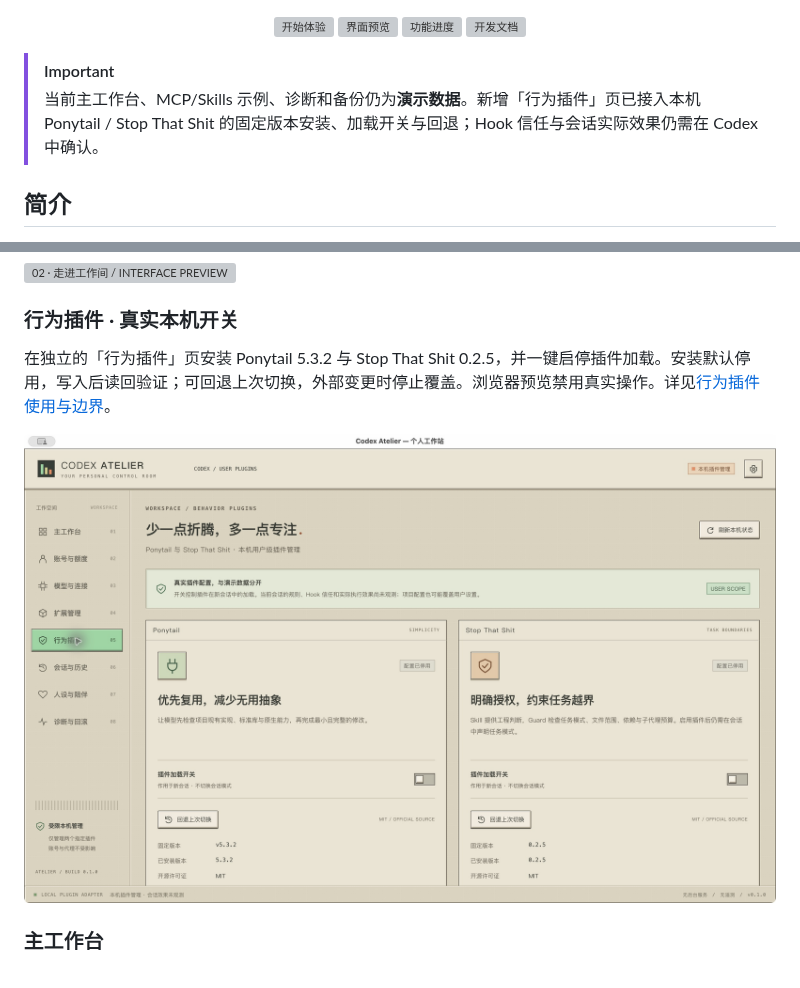
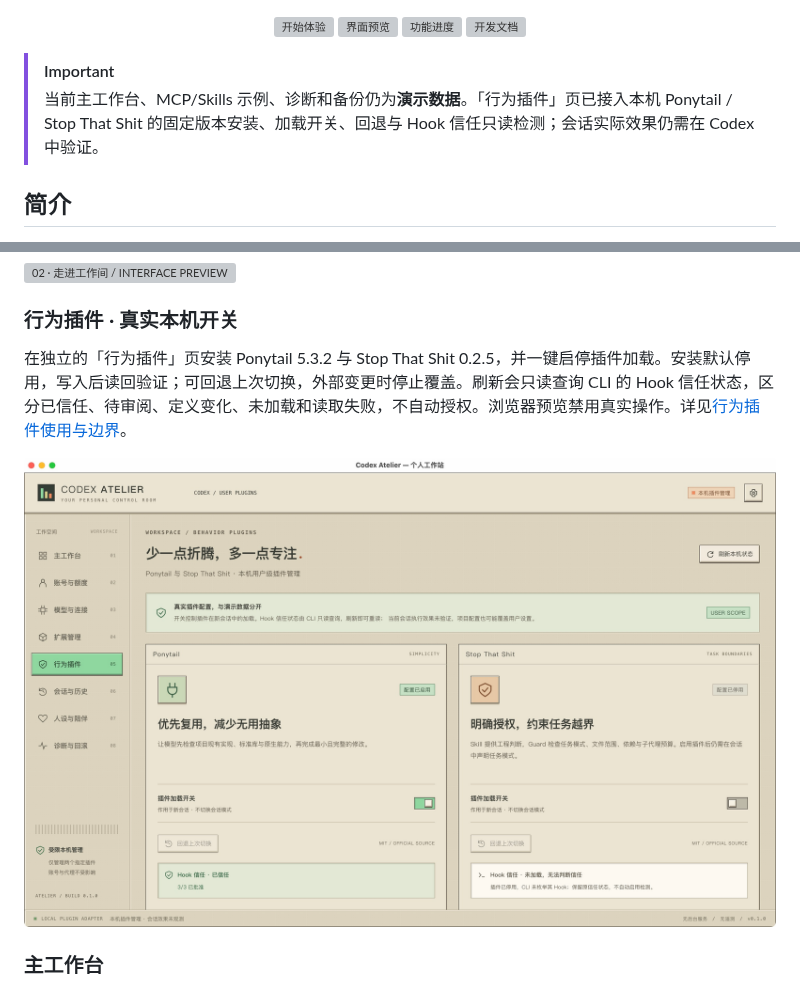
Before and after one commit to zixin947/codex-atelier, a Markdown page: README.md, 2 parts joined by grey strips. Rendered like a GitHub page; pictures changed too: docs/screenshots/behavior-plugins-trust-native.png (added); grey boxes are pictures that could not be loaded.

Commit message:
读取真实 Hook 信任状态并替换固定提示

```diff
--- a/README.md
+++ b/README.md
@@ -25,7 +25,7 @@
 </div>
 
 > [!IMPORTANT]
-> 当前主工作台、MCP/Skills 示例、诊断和备份仍为**演示数据**。新增「行为插件」页已接入本机 Ponytail / Stop That Shit 的固定版本安装、加载开关与回退；Hook 信任与会话实际效果仍需在 Codex 中确认。
+> 当前主工作台、MCP/Skills 示例、诊断和备份仍为**演示数据**。「行为插件」页已接入本机 Ponytail / Stop That Shit 的固定版本安装、加载开关、回退与 Hook 信任只读检测；会话实际效果仍需在 Codex 中验证。
 
 <a id="about"></a>
 
@@ -52,9 +52,9 @@
 
 ### 行为插件 · 真实本机开关
 
-在独立的「行为插件」页安装 Ponytail 5.3.2 与 Stop That Shit 0.2.5，并一键启停插件加载。安装默认停用，写入后读回验证；可回退上次切换，外部变更时停止覆盖。浏览器预览禁用真实操作。详见[行为插件使用与边界](docs/behavior-plugins.md)。
+在独立的「行为插件」页安装 Ponytail 5.3.2 与 Stop That Shit 0.2.5，并一键启停插件加载。安装默认停用，写入后读回验证；可回退上次切换，外部变更时停止覆盖。刷新会只读查询 CLI 的 Hook 信任状态，区分已信任、待审阅、定义变化、未加载和读取失败，不自动授权。浏览器预览禁用真实操作。详见[行为插件使用与边界](docs/behavior-plugins.md)。
 
-![macOS 原生行为插件页：两个插件已安装，加载开关均停用](docs/screenshots/behavior-plugins-native.png)
+![macOS 原生行为插件页：Ponytail 的三个 Hook 已信任，STS 停用且未枚举](docs/screenshots/behavior-plugins-trust-native.png)
 
 ### 主工作台
 
```
Also changed, not shown: docs/behavior-plugins.md (+28 -4 lines), docs/screenshots/behavior-plugins-1280.png, docs/screenshots/behavior-plugins-1440.png, docs/screenshots/behavior-plugins-960.png, 6 other files.
